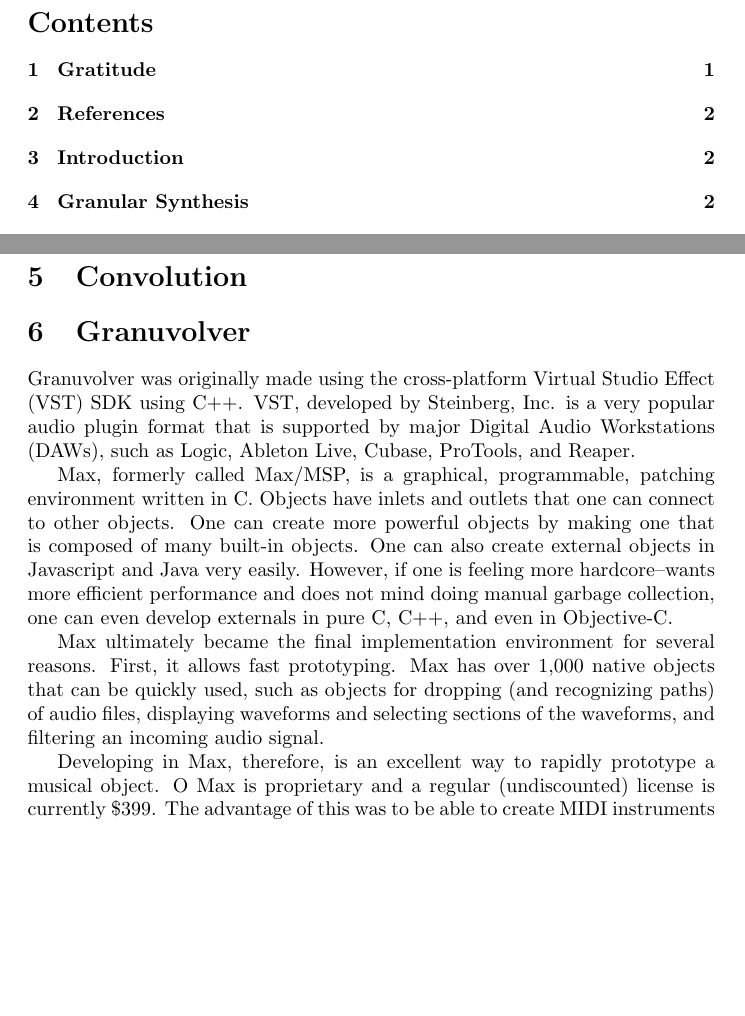
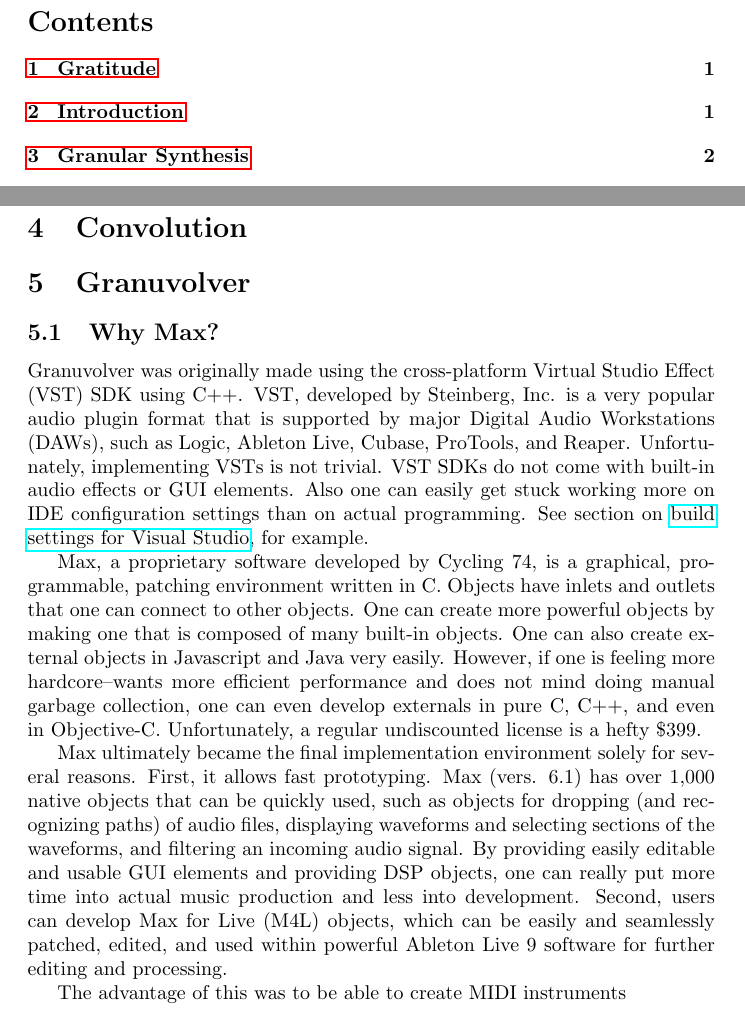
Before and after one commit to Edderic/Granuvolver_M4L, a LaTeX thesis (Senior Thesis - Edderic Ugaddan.tex): two parts of pages 1 and 2 of 3, joined at a grey line, cut so that both start at the same text, the shorter picture padded with empty space. Compiled offline with pdfLaTeX.

Commit message:
Edited Why Max? and added subsection

```diff
--- a/Senior Thesis - Edderic Ugaddan.tex
+++ b/Senior Thesis - Edderic Ugaddan.tex
@@ -1,4 +1,6 @@
 \documentclass{article}
+\usepackage{hyperref}
+\hypersetup{colorlinks=false}
 \author{Edderic Ugaddan}
 \title{Granuvolver}
 \begin{document}
@@ -17,16 +17,15 @@
 	\section{Granular Synthesis}
 	\section{Convolution}
 	\section{Granuvolver}
+		\subsection{Why Max?}
+		Granuvolver was originally made using the cross-platform Virtual Studio Effect (VST) SDK using C++. VST, developed by Steinberg, Inc. is a very popular audio plugin format that is supported by major Digital Audio Workstations (DAWs), such as Logic, Ableton Live, Cubase, ProTools, and Reaper.  Unfortunately, implementing VSTs is not trivial. VST SDKs do not come with built-in audio effects or GUI elements. Also one can easily get stuck working more on IDE configuration settings than on actual programming. See section on  \href{http://teragonaudio.com/article/How-to-make-VST-plugins-in-Visual-Studio.html}{build settings for Visual Studio}, for example.
 
-	Granuvolver was originally made using the cross-platform Virtual Studio Effect (VST) SDK using C++. VST, developed by Steinberg, Inc. is a very popular audio plugin format that is supported by major Digital Audio Workstations (DAWs), such as Logic, Ableton Live, Cubase, ProTools, and Reaper.
+		Max, a proprietary software developed by Cycling 74, is a graphical, programmable, patching environment written in C.  Objects have inlets and outlets that one can connect to other objects. One can create more powerful objects by making one that is composed of many built-in objects. One can also create external objects in Javascript and Java very easily. However, if one is feeling more hardcore--wants more efficient performance and does not mind doing manual garbage collection, one can even develop externals in pure C, C++, and even in Objective-C. Unfortunately, a regular undiscounted license is a hefty \$399.
 
-	Max, formerly called Max/MSP, is a graphical, programmable, patching environment written in C.  Objects have inlets and outlets that one can connect to other objects. One can create more powerful objects by making one that is composed of many built-in objects. One can also create external objects in Javascript and Java very easily. However, if one is feeling more hardcore--wants more efficient performance and does not mind doing manual garbage collection, one can even develop externals in pure C, C++, and even in Objective-C.
-
-  Max ultimately became the final implementation environment for several reasons. First, it allows fast prototyping. Max has over 1,000 native objects that can be quickly used, such as objects for dropping (and recognizing paths) of audio files, displaying waveforms and selecting sections of the waveforms, and filtering an incoming audio signal.
+		Max ultimately became the final implementation environment solely for several reasons. First, it allows fast prototyping. Max (vers. 6.1) has over 1,000 native objects that can be quickly used, such as objects for dropping (and recognizing paths) of audio files, displaying waveforms and selecting sections of the waveforms, and filtering an incoming audio signal. By providing easily editable and usable GUI elements and providing DSP objects, one can really put more time into actual music production and less into development. Second, users can develop Max for Live (M4L) objects, which can be easily and seamlessly patched, edited, and used within powerful Ableton Live 9 software for further editing and processing.
 
 
-	Developing in Max, therefore, is an excellent way to rapidly prototype a musical object. O
-	 Max is proprietary and a regular (undiscounted) license is currently \$399.
+
 	The advantage of this was to be able to create MIDI instruments
 	\section{Music Piece}
 	Well, and here begins my lovely article.
```
Also changed, not shown: Senior Thesis - Edderic Ugaddan.pdf, Senior Thesis - Edderic Ugaddan.tex (2 more changed lines), 4 other files. Lines whose indentation alone changed are shown as unchanged.
